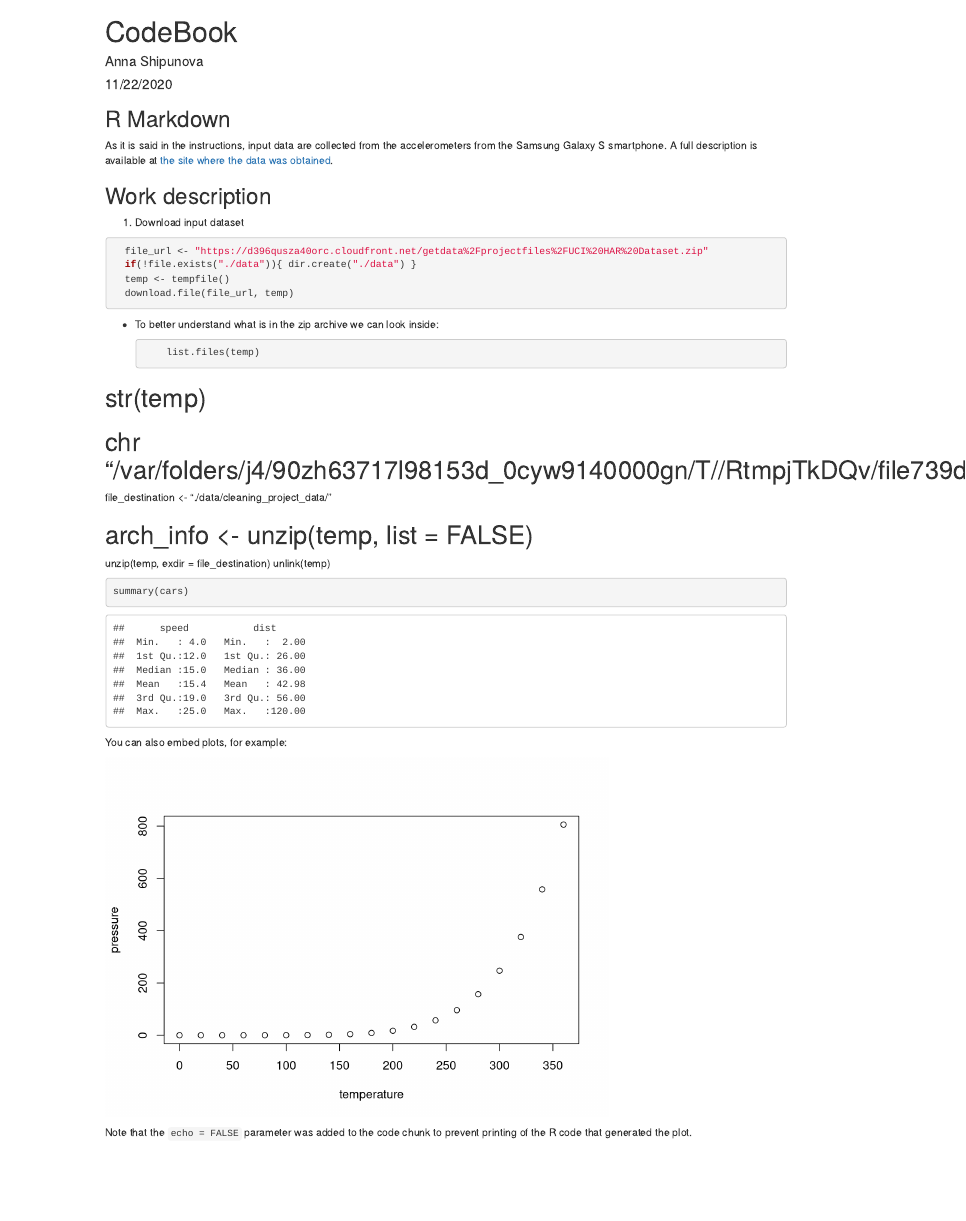
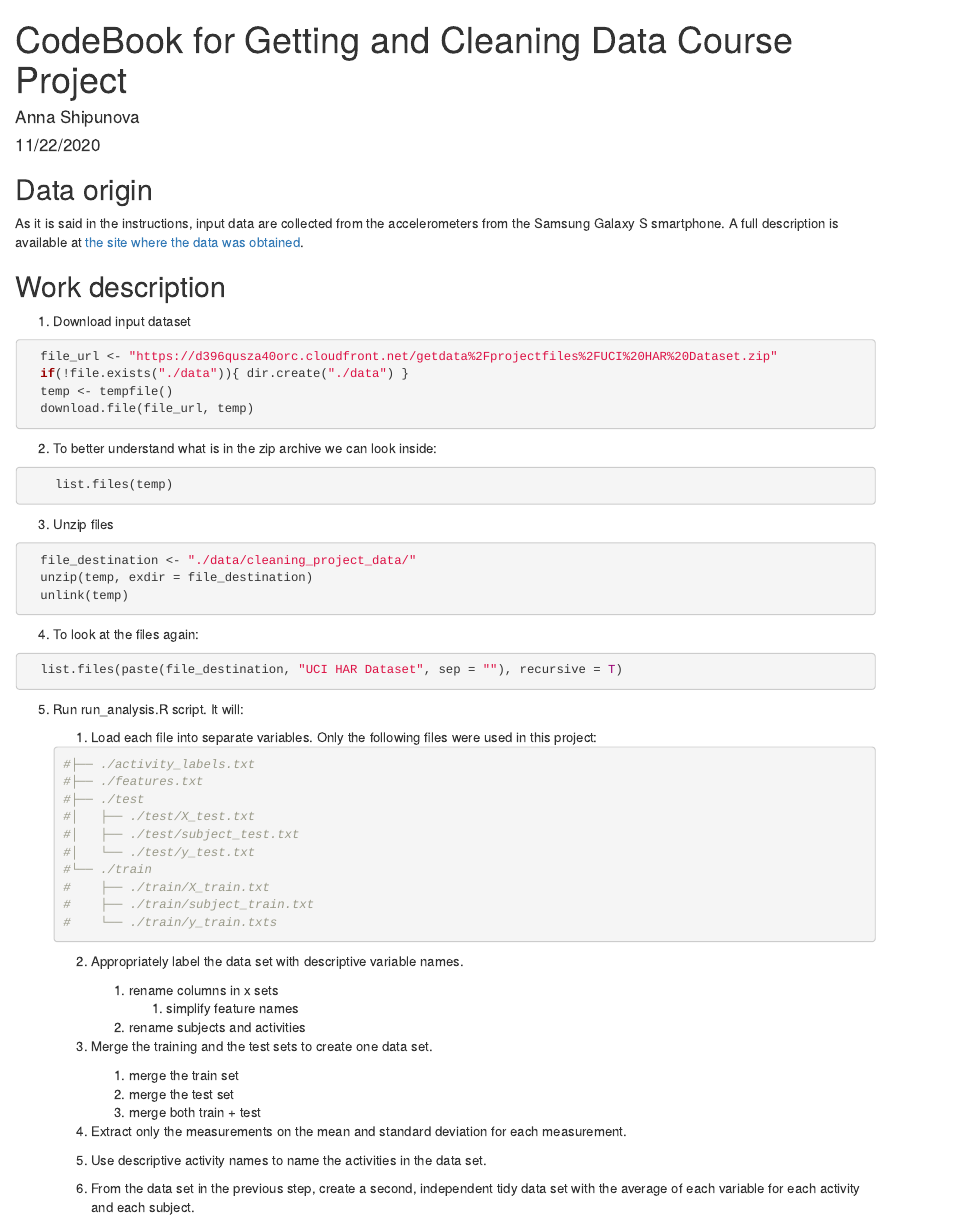
Before and after one commit to annaship/datasciencecoursera, an R Markdown document (cleaning_data_project/CodeBook.Rmd): the page in a window 1100 px wide, from its top. Rendered offline with R 4.5, knitr and Pandoc, with nearby package versions.

Commit message:
Update CodeBook.Rmd

````diff
--- a/cleaning_data_project/CodeBook.Rmd
+++ b/cleaning_data_project/CodeBook.Rmd
@@ -1,5 +1,5 @@
 ---
-title: "CodeBook"
+title: "CodeBook for Getting and Cleaning Data Course Project"
 author: "Anna Shipunova"
 date: "11/22/2020"
 output:
@@ -8,53 +8,74 @@ output:
 ---
 
 ```{r setup, include=FALSE}
-  knitr::opts_chunk$set(tidy = FALSE, echo = TRUE)
+  knitr::opts_chunk$set(tidy = FALSE, eval=FALSE, echo = TRUE)
 ```
 
-## R Markdown
+## Data origin
 
 As it is said in the instructions, input data are collected from the accelerometers from the Samsung Galaxy S smartphone. A full description is available at [the site where the data was obtained](http://archive.ics.uci.edu/ml/datasets/Human+Activity+Recognition+Using+Smartphones).
-
-
 
 ## Work description
 
 1. Download input dataset
 
-```{r download, eval=FALSE, tidy=FALSE}
+```{r download}
   file_url <- "https://d396qusza40orc.cloudfront.net/getdata%2Fprojectfiles%2FUCI%20HAR%20Dataset.zip"
   if(!file.exists("./data")){ dir.create("./data") }
   temp <- tempfile()
   download.file(file_url, temp)
 ```
 
-+ To better understand what is in the zip archive we can look inside:
+2. To better understand what is in the zip archive we can look inside:
 
-  ```{r dir, eval=FALSE}
-      list.files(temp)
-  ```
-
-# str(temp)
-#  chr "/var/folders/j4/90zh63717l98153d_0cyw9140000gn/T//RtmpjTkDQv/file739d5cf0f9e1"
-
-file_destination <- "./data/cleaning_project_data/"
-
-# arch_info <- unzip(temp, list = FALSE)
-unzip(temp, exdir = file_destination)
-unlink(temp)
-
-
-
-
-```{r cars}
-summary(cars)
+```{r dir1}
+    list.files(temp)
 ```
 
+3. Unzip files
 
-You can also embed plots, for example:
-
-```{r pressure, echo=FALSE}
-plot(pressure)
+```{r unzip}
+  file_destination <- "./data/cleaning_project_data/"
+  unzip(temp, exdir = file_destination)
+  unlink(temp)
 ```
 
-Note that the `echo = FALSE` parameter was added to the code chunk to prevent printing of the R code that generated the plot.
+4. To look at the files again:
+
+```{r dir2}
+  list.files(paste(file_destination, "UCI HAR Dataset", sep = ""), recursive = T)
+```
+
+5. Run run_analysis.R script. It will:
+
+    1. Load each file into separate variables.
+        Only the following files were used in this project:
+
+    ```{r files}
+#├── ./activity_labels.txt
+#├── ./features.txt
+#├── ./test
+#│   ├── ./test/X_test.txt
+#│   ├── ./test/subject_test.txt
+#│   └── ./test/y_test.txt
+#└── ./train
+#    ├── ./train/X_train.txt
+#    ├── ./train/subject_train.txt
+#    └── ./train/y_train.txts
+    ```
+
+    2. Appropriately label the data set with descriptive variable names.
+        1. rename columns in x sets
+            1. simplify feature names
+        2. rename subjects and activities
+
+    3. Merge the training and the test sets to create one data set.
+        1. merge the train set
+        2. merge the test set
+        3. merge both train + test
+
+    4. Extract only the measurements on the mean and standard deviation for each measurement.
+
+    5. Use descriptive activity names to name the activities in the data set.
+
+    6. From the data set in the previous step, create a second, independent tidy data set with the average of each variable for each activity and each subject.
````
